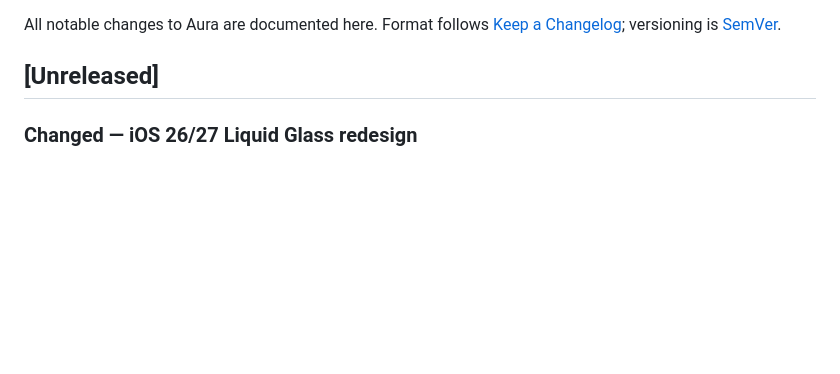
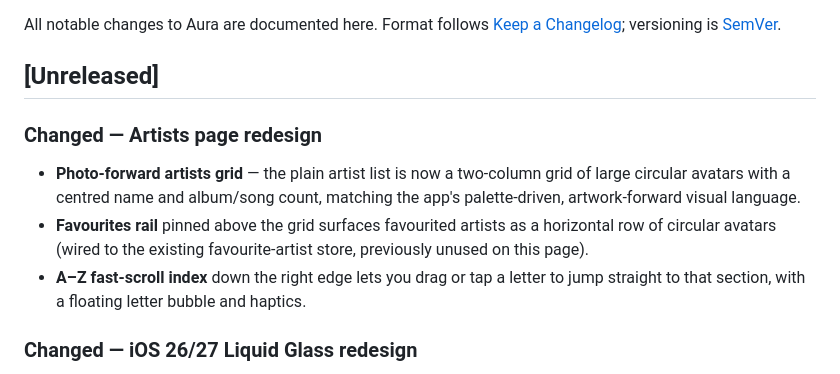
Before and after one commit to Mehrschad/aura_music_player, a Markdown page: CHANGELOG.md, the part around the change. Rendered like a GitHub page; blank space fills up the shorter version.

Commit message:
docs: note artists page redesign in CHANGELOG
Co-Authored-By: Claude Opus 4.8 <noreply@anthropic.com>
Claude-Session: https://claude.ai/code/session_013qBn4MariaRzWic3Yh3hSA

```diff
--- a/CHANGELOG.md
+++ b/CHANGELOG.md
@@ -5,6 +5,16 @@ Format follows [Keep a Changelog](https://keepachangelog.com/); versioning is
 [SemVer](https://semver.org/).
 
 ## [Unreleased]
+
+### Changed — Artists page redesign
+- **Photo-forward artists grid** — the plain artist list is now a two-column
+  grid of large circular avatars with a centred name and album/song count,
+  matching the app's palette-driven, artwork-forward visual language.
+- **Favourites rail** pinned above the grid surfaces favourited artists as a
+  horizontal row of circular avatars (wired to the existing favourite-artist
+  store, previously unused on this page).
+- **A–Z fast-scroll index** down the right edge lets you drag or tap a letter
+  to jump straight to that section, with a floating letter bubble and haptics.
 
 ### Changed — iOS 26/27 Liquid Glass redesign
 - **Ambient track colour** bleeds behind the glass nav bar as a coloured wash
```
